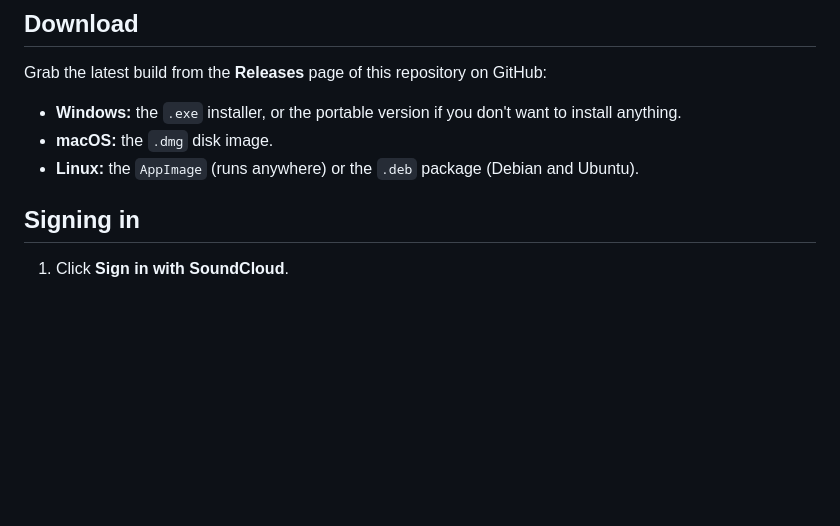
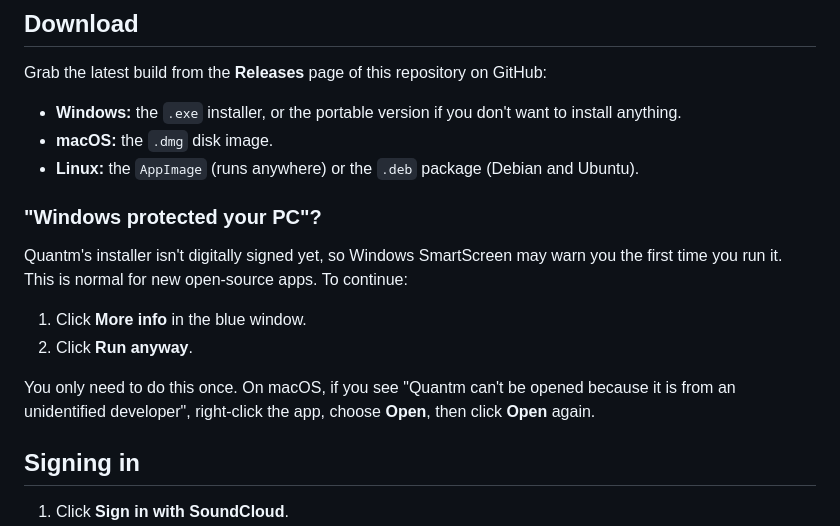
Before and after one commit to drumplayer1234/Quantm, a Markdown page: README.md, the part around the change. Drawn GitHub-style; blank space fills up the shorter version.

Commit message:
README: explain the Windows SmartScreen and macOS unsigned-app warnings
Co-Authored-By: Claude Opus 5.5 <noreply@anthropic.com>

```diff
--- a/README.md
+++ b/README.md
@@ -31,6 +31,15 @@ Grab the latest build from the **Releases** page of this repository on GitHub:
 - **Windows:** the `.exe` installer, or the portable version if you don't want to install anything.
 - **macOS:** the `.dmg` disk image.
 - **Linux:** the `AppImage` (runs anywhere) or the `.deb` package (Debian and Ubuntu).
+
+### "Windows protected your PC"?
+
+Quantm's installer isn't digitally signed yet, so Windows SmartScreen may warn you the first time you run it. This is normal for new open-source apps. To continue:
+
+1. Click **More info** in the blue window.
+2. Click **Run anyway**.
+
+You only need to do this once. On macOS, if you see "Quantm can't be opened because it is from an unidentified developer", right-click the app, choose **Open**, then click **Open** again.
 
 ## Signing in
 
```
